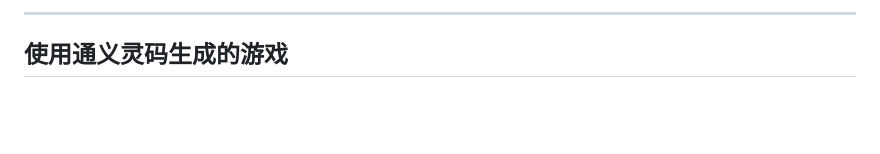
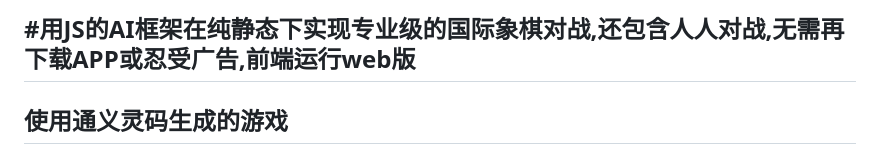
Before and after one commit to JeRryChoiByte/tongyi, a Markdown page: README.md, the part around the change printed below. GitHub-like rendering; blank space fills up the shorter version.

```diff
--- a/README.md
+++ b/README.md
@@ -1,4 +3,5 @@
 
+#用JS的AI框架在纯静态下实现专业级的国际象棋对战,还包含人人对战,无需再下载APP或忍受广告,前端运行web版
 ---
 
 ## 使用通义灵码生成的游戏
```
Also changed, not shown: other parts of README.md (+2 -0 lines).
